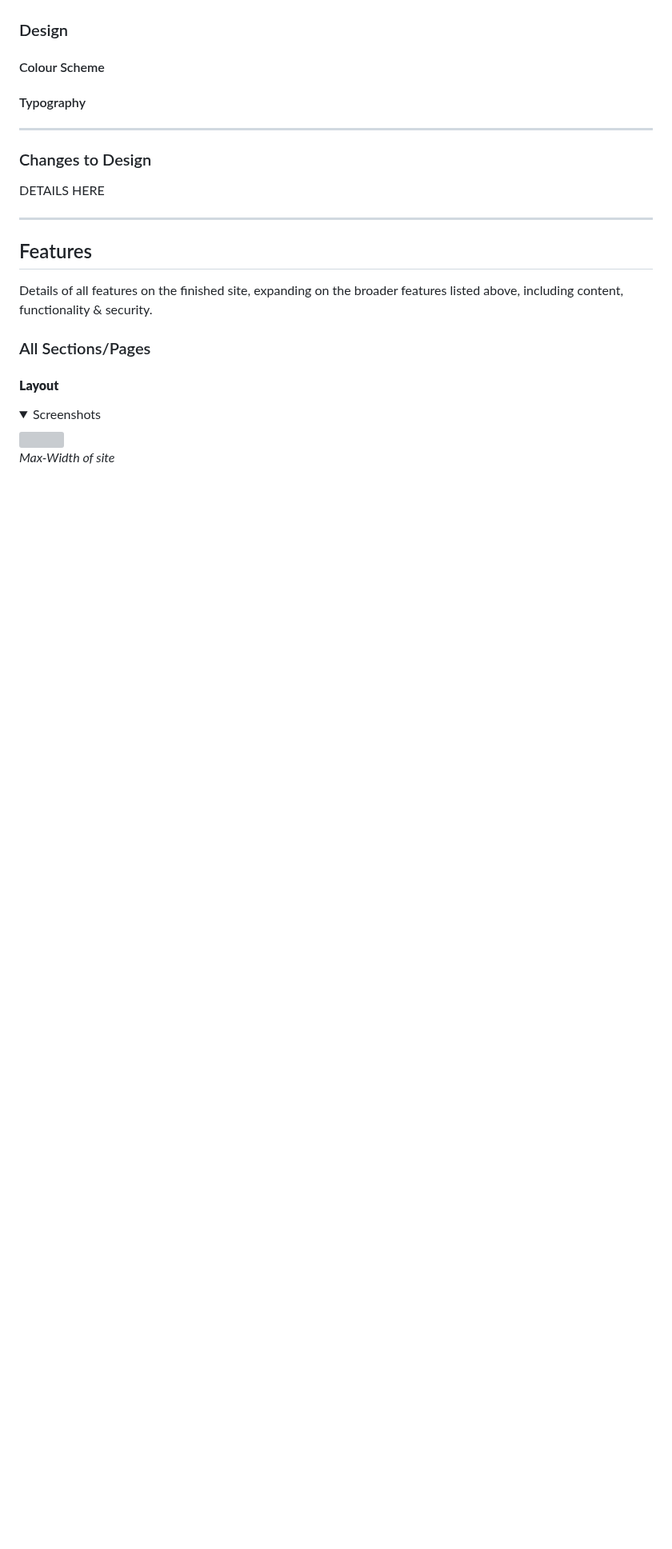
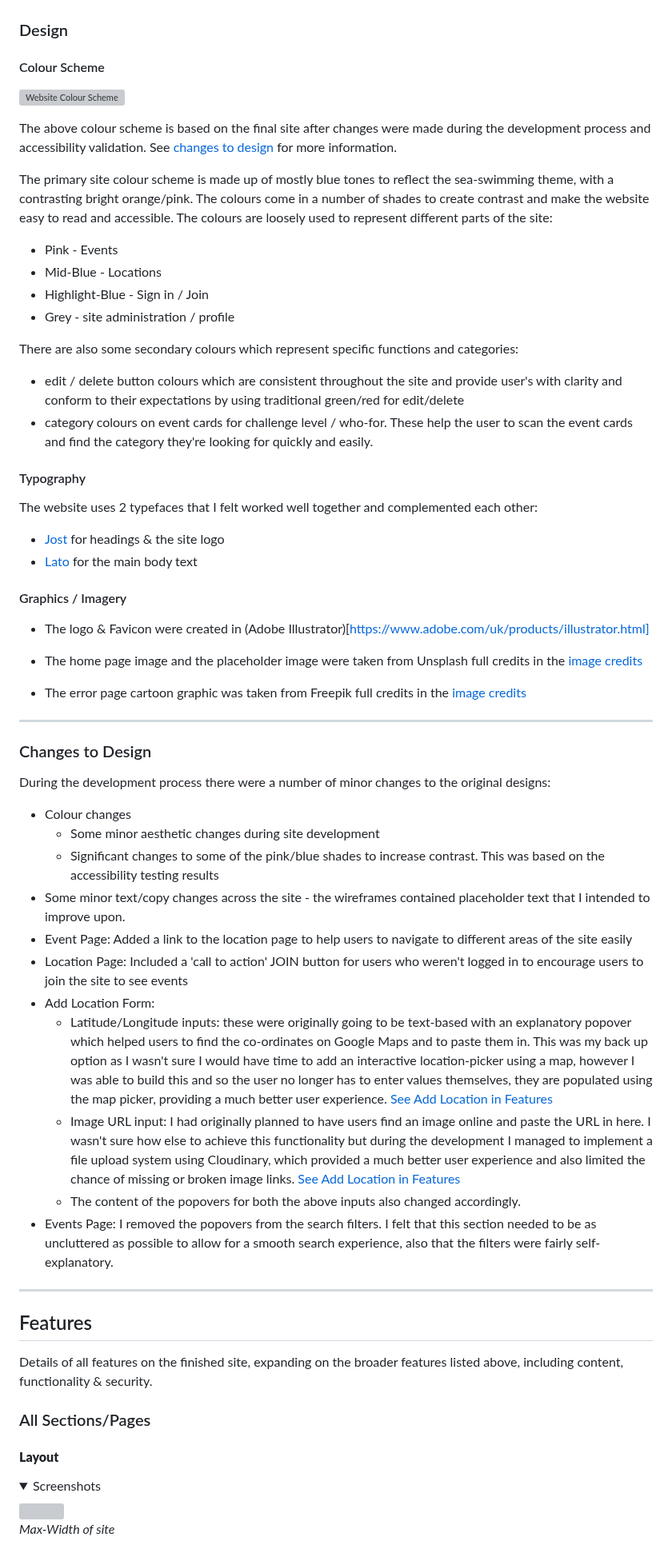
Before and after one commit to emmahewson/mp3-swimmon, a Markdown page: README.md, the part around one of its changes. Shown at 80% size. Rendered like a GitHub page; folded sections open; blank space fills up the shorter version; grey boxes are pictures that could not be loaded.

Commit message:
docs: add wireframe, color, design info

```diff
--- a/README.md
+++ b/README.md
@@ -448,13 +510,51 @@ I created fully designed wireframes in [Figma](https://www.figma.com/). This all
 
 #### Colour Scheme
 
+![Website Colour Scheme](readme-images/design/color-pallette-01.jpg)
+
+The above colour scheme is based on the final site after changes were made during the development process and accessibility validation. See [changes to design](#changes-to-design) for more information.
+
+The primary site colour scheme is made up of mostly blue tones to reflect the sea-swimming theme, with a contrasting bright orange/pink. The colours come in a number of shades to create contrast and make the website easy to read and accessible. The colours are loosely used to represent different parts of the site:
+  - Pink - Events
+  - Mid-Blue - Locations
+  - Highlight-Blue - Sign in / Join
+  - Grey - site administration / profile
+
+There are also some secondary colours which represent specific functions and categories:
+- edit / delete button colours which are consistent throughout the site and provide user's with clarity and conform to their expectations by using traditional green/red for edit/delete
+- category colours on event cards for challenge level / who-for. These help the user to scan the event cards and find the category they're looking for quickly and easily.
+
 #### Typography
 
+The website uses 2 typefaces that I felt worked well together and complemented each other:
+- [Jost](https://fonts.google.com/specimen/Jost) for headings & the site logo
+- [Lato](https://fonts.google.com/specimen/Lato) for the main body text
+
+
+#### Graphics / Imagery
+
+- The logo & Favicon were created in (Adobe Illustrator)[https://www.adobe.com/uk/products/illustrator.html]
+
+- The home page image and the placeholder image were taken from Unsplash full credits in the [image credits](#images--text)
+
+- The error page cartoon graphic was taken from Freepik full credits in the [image credits](#images--text)
+
 ---
 
 ### Changes to Design
 
-DETAILS HERE
+During the development process there were a number of minor changes to the original designs:
+- Colour changes
+    - Some minor aesthetic changes during site development
+    - Significant changes to some of the pink/blue shades to increase contrast. This was based on the accessibility testing results
+- Some minor text/copy changes across the site - the wireframes contained placeholder text that I intended to improve upon.
+- Event Page: Added a link to the location page to help users to navigate to different areas of the site easily
+- Location Page: Included a 'call to action' JOIN button for users who weren't logged in to encourage users to join the site to see events
+- Add Location Form:
+    - Latitude/Longitude inputs: these were originally going to be text-based with an explanatory popover which helped users to find the co-ordinates on Google Maps and to paste them in. This was my back up option as I wasn't sure I would have time to add an interactive location-picker using a map, however I was able to build this and so the user no longer has to enter values themselves, they are populated using the map picker, providing a much better user experience. [See Add Location in Features](#add-location--edit-location)
+    - Image URL input: I had originally planned to have users find an image online and paste the URL in here. I wasn't sure how else to achieve this functionality but during the development I managed to implement a file upload system using Cloudinary, which provided a much better user experience and also limited the chance of missing or broken image links. [See Add Location in Features](#add-location--edit-location)
+    - The content of the popovers for both the above inputs also changed accordingly.
+- Events Page: I removed the popovers from the search filters. I felt that this section needed to be as uncluttered as possible to allow for a smooth search experience, also that the filters were fairly self-explanatory.
 
 ---
 
```
Also changed, not shown: other parts of README.md (+80 -13 lines).
